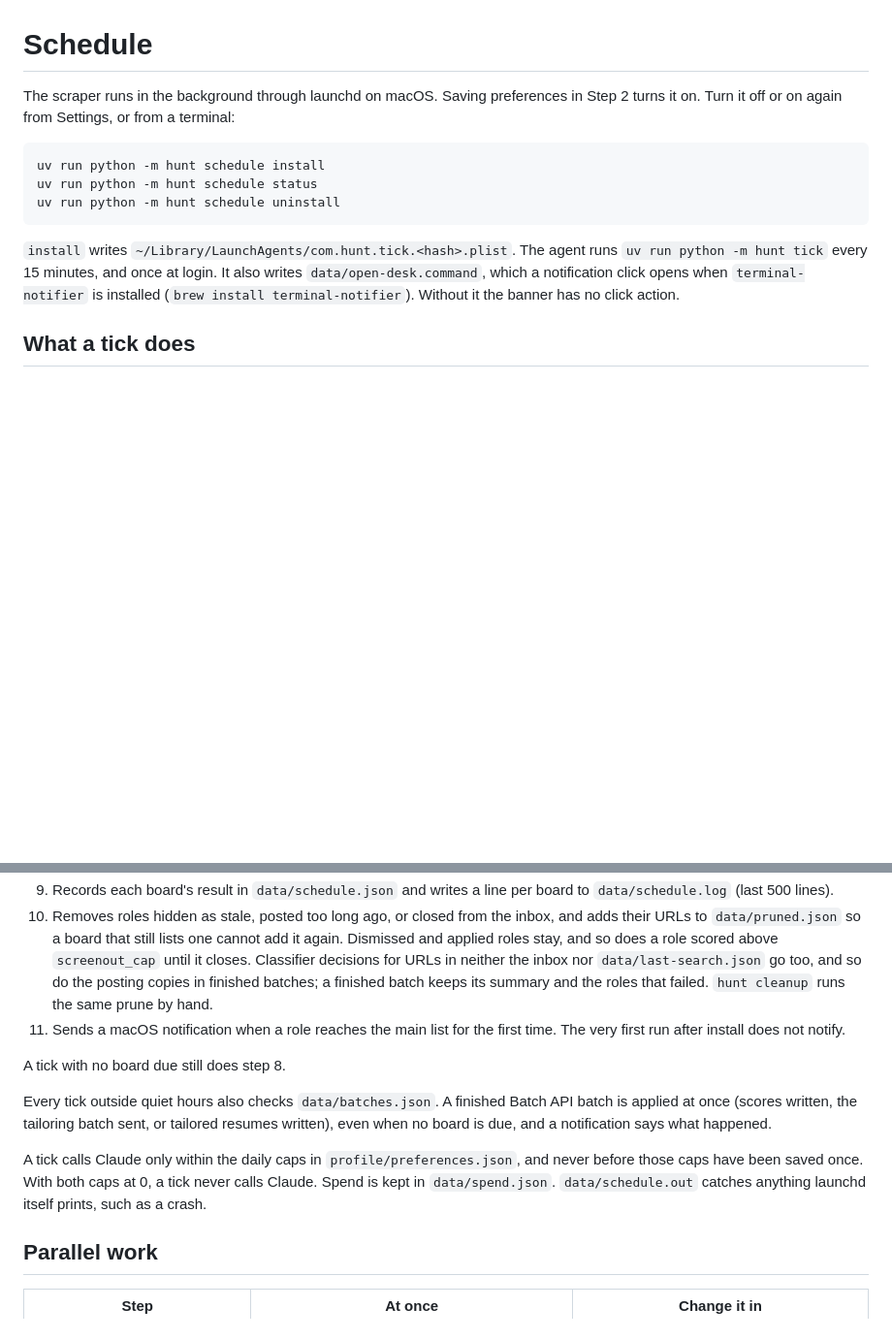
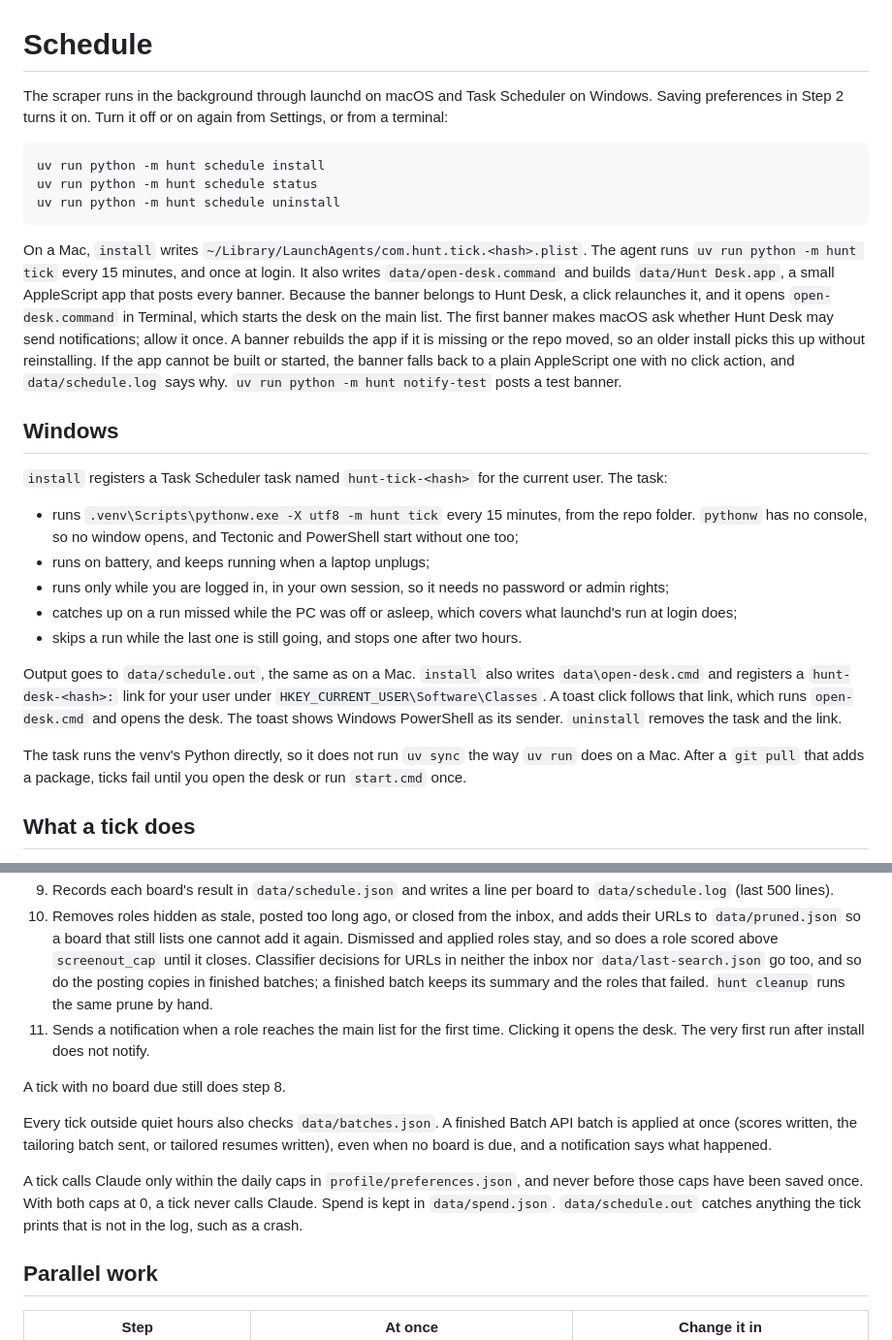
Before and after one commit to symaticvisuals/hunt-desk, a Markdown page: docs/schedule.md, 2 parts joined by grey strips. Shown at 97% size. Drawn GitHub-style; blank space fills up the shorter version.

````diff
--- a/docs/schedule.md
+++ b/docs/schedule.md
@@ -1,6 +1,6 @@
 # Schedule
 
-The scraper runs in the background through launchd on macOS. Saving preferences in Step 2 turns it on. Turn it off or on again from Settings, or from a terminal:
+The scraper runs in the background through launchd on macOS and Task Scheduler on Windows. Saving preferences in Step 2 turns it on. Turn it off or on again from Settings, or from a terminal:
 
 ```sh
 uv run python -m hunt schedule install
@@ -8,7 +8,21 @@ uv run python -m hunt schedule status
 uv run python -m hunt schedule uninstall
 ```
 
-`install` writes `~/Library/LaunchAgents/com.hunt.tick.<hash>.plist`. The agent runs `uv run python -m hunt tick` every 15 minutes, and once at login. It also writes `data/open-desk.command`, which a notification click opens when `terminal-notifier` is installed (`brew install terminal-notifier`). Without it the banner has no click action.
+On a Mac, `install` writes `~/Library/LaunchAgents/com.hunt.tick.<hash>.plist`. The agent runs `uv run python -m hunt tick` every 15 minutes, and once at login. It also writes `data/open-desk.command` and builds `data/Hunt Desk.app`, a small AppleScript app that posts every banner. Because the banner belongs to Hunt Desk, a click relaunches it, and it opens `open-desk.command` in Terminal, which starts the desk on the main list. The first banner makes macOS ask whether Hunt Desk may send notifications; allow it once. A banner rebuilds the app if it is missing or the repo moved, so an older install picks this up without reinstalling. If the app cannot be built or started, the banner falls back to a plain AppleScript one with no click action, and `data/schedule.log` says why. `uv run python -m hunt notify-test` posts a test banner.
+
+## Windows
+
+`install` registers a Task Scheduler task named `hunt-tick-<hash>` for the current user. The task:
+
+- runs `.venv\Scripts\pythonw.exe -X utf8 -m hunt tick` every 15 minutes, from the repo folder. `pythonw` has no console, so no window opens, and Tectonic and PowerShell start without one too;
+- runs on battery, and keeps running when a laptop unplugs;
+- runs only while you are logged in, in your own session, so it needs no password or admin rights;
+- catches up on a run missed while the PC was off or asleep, which covers what launchd's run at login does;
+- skips a run while the last one is still going, and stops one after two hours.
+
+Output goes to `data/schedule.out`, the same as on a Mac. `install` also writes `data\open-desk.cmd` and registers a `hunt-desk-<hash>:` link for your user under `HKEY_CURRENT_USER\Software\Classes`. A toast click follows that link, which runs `open-desk.cmd` and opens the desk. The toast shows Windows PowerShell as its sender. `uninstall` removes the task and the link.
+
+The task runs the venv's Python directly, so it does not run `uv sync` the way `uv run` does on a Mac. After a `git pull` that adds a package, ticks fail until you open the desk or run `start.cmd` once.
 
 ## What a tick does
 
@@ -22,13 +36,13 @@ uv run python -m hunt schedule uninstall
 8. Sends roles above the cutoff that have no resume yet to a tailoring batch, then sends unscored roles on the main list to a scoring batch: clean roles first, then roles marked `?`, by classifier fit, then newest. Both stay inside the scoring cap.
 9. Records each board's result in `data/schedule.json` and writes a line per board to `data/schedule.log` (last 500 lines).
 10. Removes roles hidden as stale, posted too long ago, or closed from the inbox, and adds their URLs to `data/pruned.json` so a board that still lists one cannot add it again. Dismissed and applied roles stay, and so does a role scored above `screenout_cap` until it closes. Classifier decisions for URLs in neither the inbox nor `data/last-search.json` go too, and so do the posting copies in finished batches; a finished batch keeps its summary and the roles that failed. `hunt cleanup` runs the same prune by hand.
-11. Sends a macOS notification when a role reaches the main list for the first time. The very first run after install does not notify.
+11. Sends a notification when a role reaches the main list for the first time. Clicking it opens the desk. The very first run after install does not notify.
 
 A tick with no board due still does step 8.
 
 Every tick outside quiet hours also checks `data/batches.json`. A finished Batch API batch is applied at once (scores written, the tailoring batch sent, or tailored resumes written), even when no board is due, and a notification says what happened.
 
-A tick calls Claude only within the daily caps in `profile/preferences.json`, and never before those caps have been saved once. With both caps at 0, a tick never calls Claude. Spend is kept in `data/spend.json`. `data/schedule.out` catches anything launchd itself prints, such as a crash.
+A tick calls Claude only within the daily caps in `profile/preferences.json`, and never before those caps have been saved once. With both caps at 0, a tick never calls Claude. Spend is kept in `data/spend.json`. `data/schedule.out` catches anything the tick prints that is not in the log, such as a crash.
 
 ## Parallel work
 
````
Also changed, not shown: CLAUDE.md (+2 -2 lines), README.md (+14 -6 lines).
